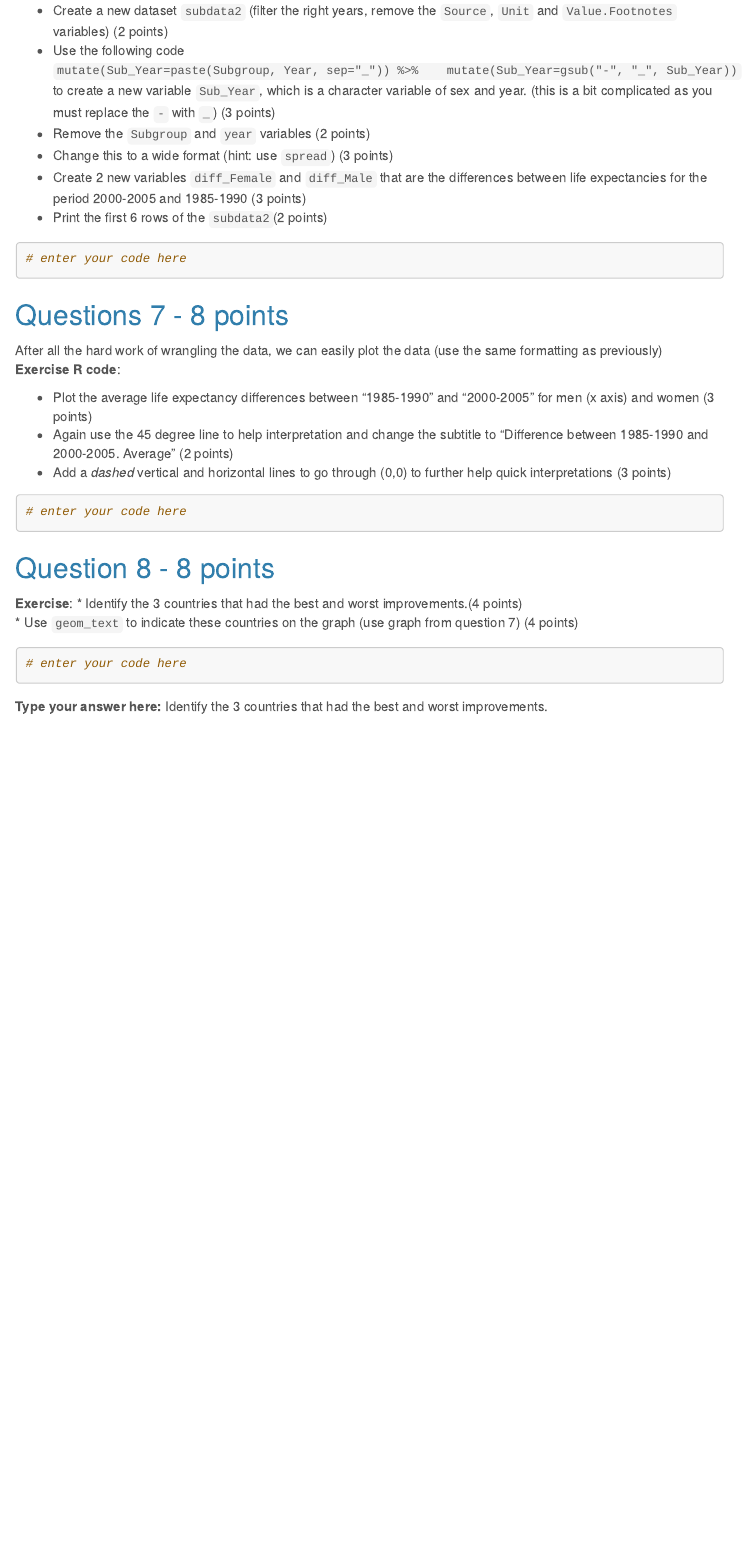
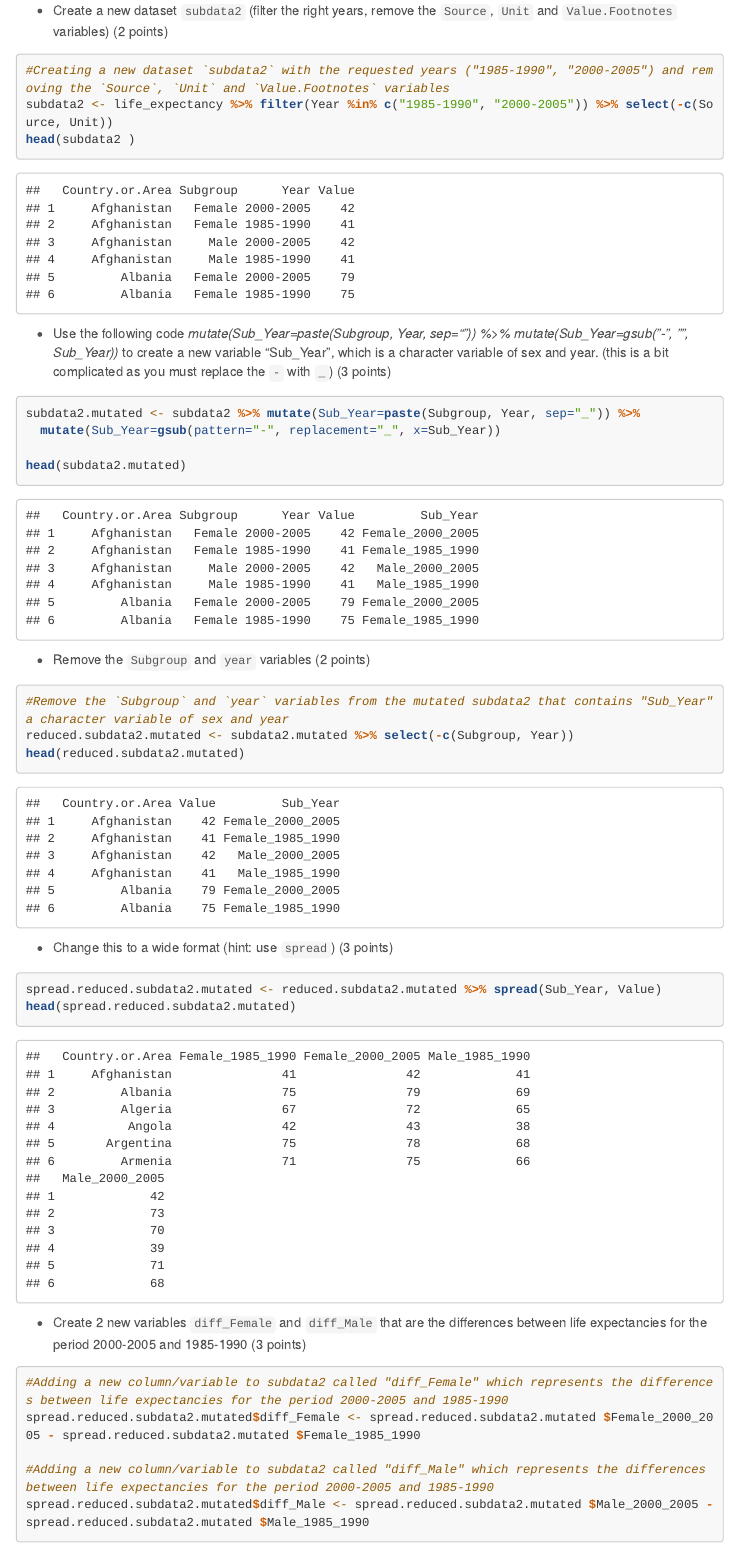
Before and after one commit to ornellawafo/Intermediate.Epi.A1, an R Markdown document (lab 1 2019 Q.Rmd): the page in a window 1100 px wide, from 6560 px down. Rendered offline with R 4.5, knitr and Pandoc, with nearby package versions; a font, style sheet, LaTeX package, included part or bibliography that could not be used is replaced or left out; menus at the side of the page are left out; long lines of code are wrapped.

Commit message:
Update lab 1 2019 Q.Rmd

````diff
--- a/lab 1 2019 Q.Rmd
+++ b/lab 1 2019 Q.Rmd
@@ -214,8 +214,39 @@ Since the original data contained historical information, we can investigate the
 **Exercise R code**:
 
 * Create a new dataset `subdata2` (filter the right years, remove the `Source`, `Unit` and `Value.Footnotes` variables) (2 points)
-* Use the following code ` mutate(Sub_Year=paste(Subgroup, Year, sep="_")) %>%
-  mutate(Sub_Year=gsub("-", "_", Sub_Year)) ` to create a new variable `Sub_Year`, which is a character variable of sex and year. (this is a bit complicated as you must replace the `-` with `_`)    (3 points)
+```{r}
+#Creating a new dataset `subdata2` with the requested years ("1985-1990", "2000-2005") and removing the `Source`, `Unit` and `Value.Footnotes` variables
+subdata2 <- life_expectancy %>% filter(Year %in% c("1985-1990", "2000-2005")) %>% select(-c(Source, Unit))
+head(subdata2 )
+```
+
+* Use the following code *mutate(Sub_Year=paste(Subgroup, Year, sep="_")) %>%
+  mutate(Sub_Year=gsub("-", "_", Sub_Year))* to create a new variable "Sub_Year", which is a character variable of sex and year. (this is a bit complicated as you must replace the `-` with `_`)    (3 points)
+
+```{r}
+subdata2.mutated <- subdata2 %>% mutate(Sub_Year=paste(Subgroup, Year, sep="_")) %>%
+  mutate(Sub_Year=gsub(pattern="-", replacement="_", x=Sub_Year))
+
+head(subdata2.mutated)
+```
+
 * Remove the `Subgroup` and `year` variables     (2 points)
+```{r}
+#Remove the `Subgroup` and `year` variables from the mutated subdata2 that contains "Sub_Year" a character variable of sex and year
+reduced.subdata2.mutated <- subdata2.mutated %>% select(-c(Subgroup, Year))
+head(reduced.subdata2.mutated)
+```
+
 * Change this to a wide format (hint: use `spread`)  (3 points)
+```{r}
+spread.reduced.subdata2.mutated <- reduced.subdata2.mutated %>% spread(Sub_Year, Value)
+head(spread.reduced.subdata2.mutated)
+```
+
 * Create 2 new variables `diff_Female` and `diff_Male` that are the differences between life expectancies for the period 2000-2005 and 1985-1990   (3 points)
+```{r}
+#Adding a new column/variable to subdata2 called "diff_Female" which represents the differences between life expectancies for the period 2000-2005 and 1985-1990
+spread.reduced.subdata2.mutated$diff_Female <- spread.reduced.subdata2.mutated $Female_2000_2005 - spread.reduced.subdata2.mutated $Female_1985_1990
+
+#Adding a new column/variable to subdata2 called "diff_Male" which represents the differences between life expectancies for the period 2000-2005 and 1985-1990
+spread.reduced.subdata2.mutated$diff_Male <- spread.reduced.subdata2.mutated $Male_2000_2005 - spread.reduced.subdata2.mutated $Male_1985_1990
````
Also changed, not shown: lab 1 2019 Q.Rmd (7 more changed lines).
